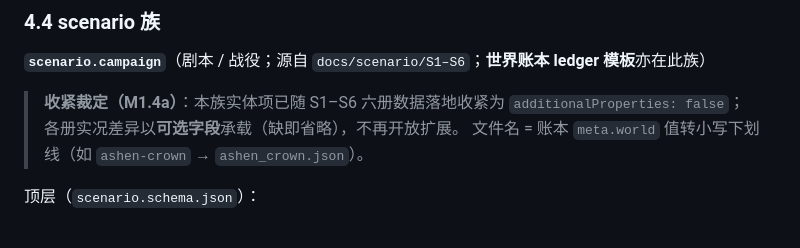
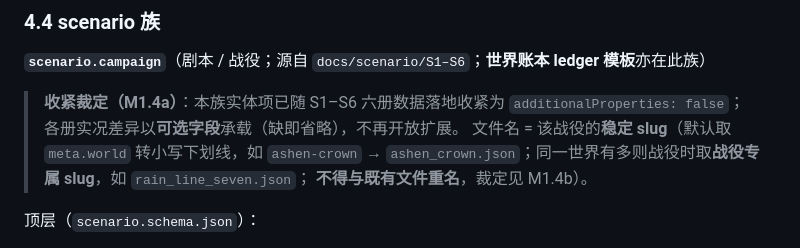
Before and after one commit to ctrlshiftaltdel/NotDND, a Markdown page: data/FORMAT.md, the part around the change. GitHub-like rendering.

Commit message:
docs(data): FORMAT §4.4 文件名规则补上战役专属稳定 slug（why：M1.4b 起 S8 六则与主战役共享 world slug、09 三则 world 与世界模组同源，「文件名=meta.world 转下划线」不再成立；主管预审指出规则需与数据一致，仅改该行不扩大范围）

```diff
--- a/data/FORMAT.md
+++ b/data/FORMAT.md
@@ -698,7 +698,9 @@ data/
 
 > **收紧裁定（M1.4a）**：本族实体项已随 S1–S6 六册数据落地收紧为
 > `additionalProperties: false`；各册实况差异以**可选字段**承载（缺即省略），不再开放扩展。
-> 文件名 = 账本 `meta.world` 值转小写下划线（如 `ashen-crown` → `ashen_crown.json`）。
+> 文件名 = 该战役的**稳定 slug**（默认取 `meta.world` 转小写下划线，如 `ashen-crown` →
+> `ashen_crown.json`；同一世界有多则战役时取**战役专属 slug**，如 `rain_line_seven.json`；
+> **不得与既有文件重名**，裁定见 M1.4b）。
 
 顶层（`scenario.schema.json`）：
 
```
